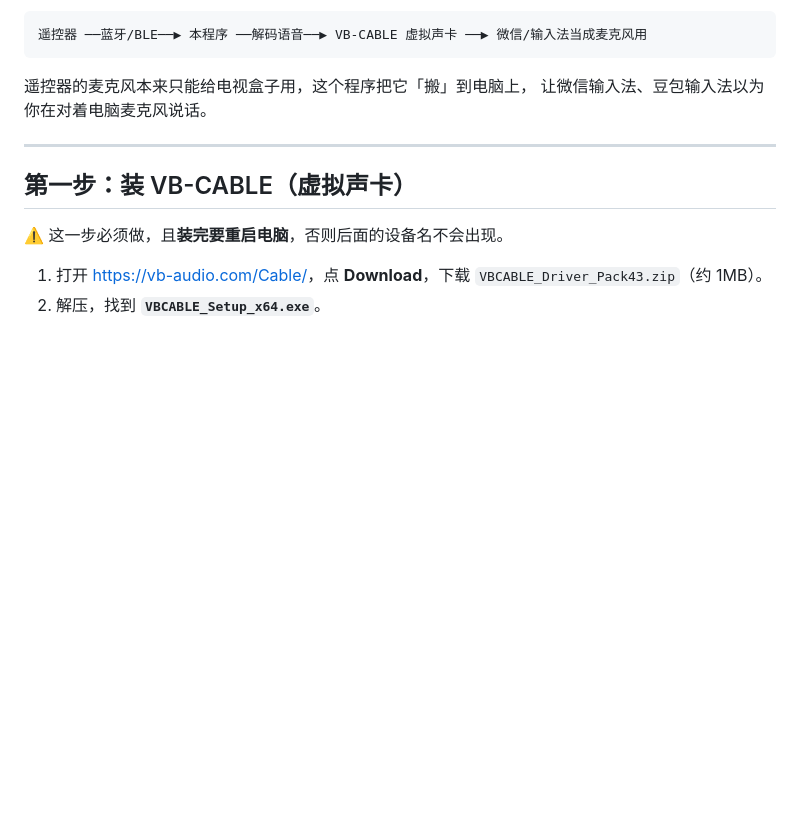
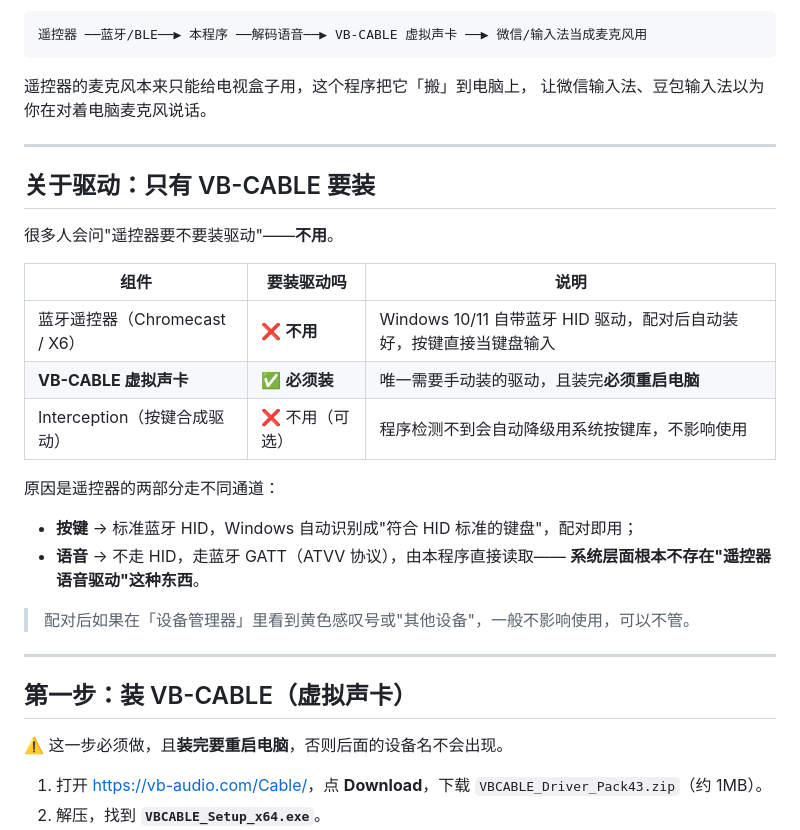
Before and after one commit to leeuouo100/remote-voice-bridge, a Markdown page: 使用教程.md, the part around the change. Rendered like a GitHub page; blank space fills up the shorter version.

Commit message:
docs: 教程补充「驱动要不要装」说明
- 明确只有 VB-CABLE 需要手动安装（且必须重启）
- 说明遥控器按键走 HID、语音走 GATT，均无需装驱动
- 提示设备管理器的黄色感叹号一般不影响使用

```diff
--- a/使用教程.md
+++ b/使用教程.md
@@ -20,6 +20,26 @@
 
 遥控器的麦克风本来只能给电视盒子用，这个程序把它「搬」到电脑上，
 让微信输入法、豆包输入法以为你在对着电脑麦克风说话。
+
+---
+
+## 关于驱动：只有 VB-CABLE 要装
+
+很多人会问"遥控器要不要装驱动"——**不用**。
+
+| 组件 | 要装驱动吗 | 说明 |
+|---|---|---|
+| 蓝牙遥控器（Chromecast / X6） | ❌ **不用** | Windows 10/11 自带蓝牙 HID 驱动，配对后自动装好，按键直接当键盘输入 |
+| **VB-CABLE 虚拟声卡** | ✅ **必须装** | 唯一需要手动装的驱动，且装完**必须重启电脑** |
+| Interception（按键合成驱动） | ❌ 不用（可选） | 程序检测不到会自动降级用系统按键库，不影响使用 |
+
+原因是遥控器的两部分走不同通道：
+
+- **按键** → 标准蓝牙 HID，Windows 自动识别成"符合 HID 标准的键盘"，配对即用；
+- **语音** → 不走 HID，走蓝牙 GATT（ATVV 协议），由本程序直接读取——
+  **系统层面根本不存在"遥控器语音驱动"这种东西**。
+
+> 配对后如果在「设备管理器」里看到黄色感叹号或"其他设备"，一般不影响使用，可以不管。
 
 ---
 
```
